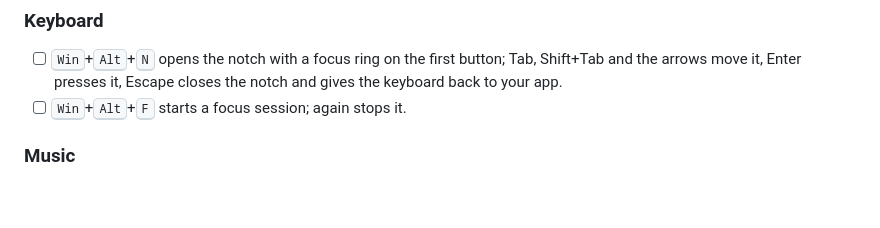
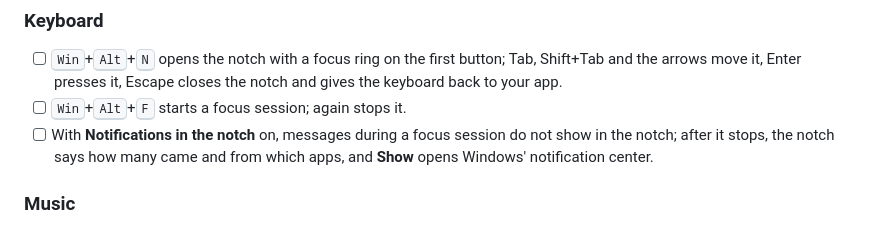
Before and after one commit to MasRama/nokta, a Markdown page: docs/testing-windows.md, the part around the change. GitHub-like rendering; blank space fills up the shorter version.

```diff
--- a/docs/testing-windows.md
+++ b/docs/testing-windows.md
@@ -62,6 +62,10 @@ Tick what works. For anything that does not, see
       back to your app.
 - [ ] <kbd>Win</kbd>+<kbd>Alt</kbd>+<kbd>F</kbd> starts a focus session;
       again stops it.
+- [ ] With **Notifications in the notch** on, messages during a focus
+      session do not show in the notch; after it stops, the notch says how
+      many came and from which apps, and **Show** opens Windows'
+      notification center.
 
 ### Music
 
```
Also changed, not shown: README.md (+4 -2 lines), docs/testing.md (+5 -1 lines).
